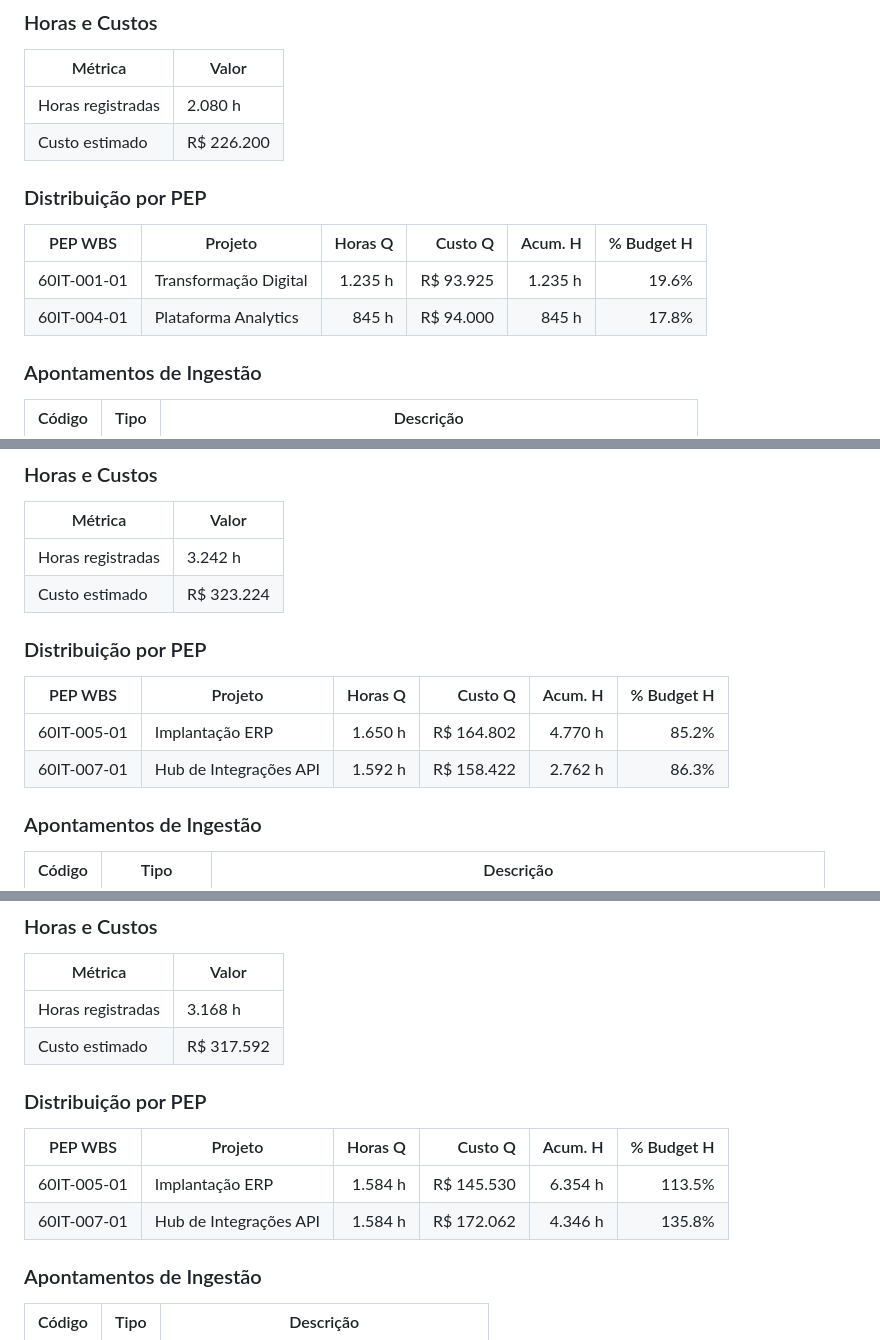
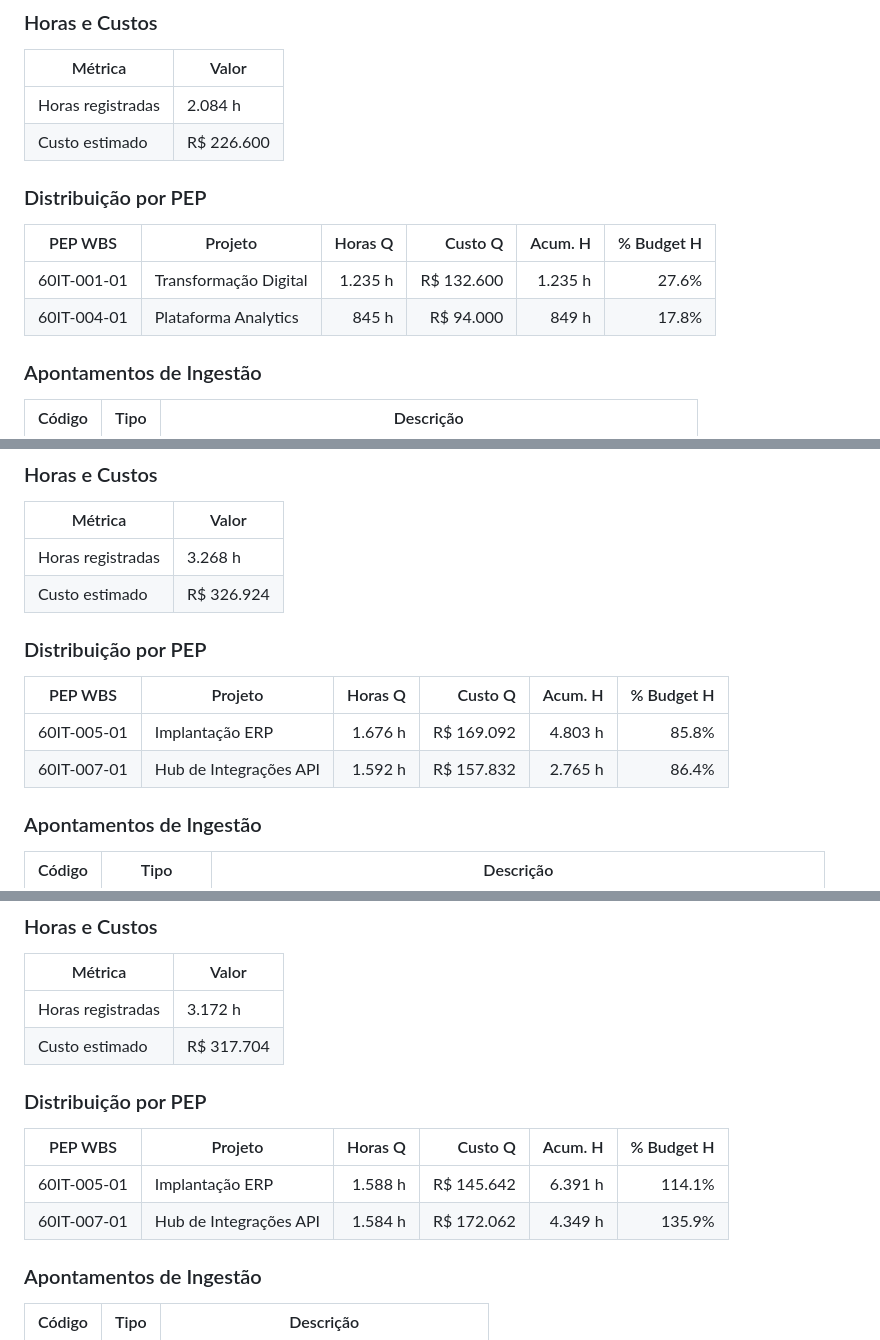
Before and after one commit to RtaSistemas/PMAS, a Markdown page: amostras/PORTFOLIO_ANALISE.md, 3 parts joined by grey strips. Rendered like a GitHub page.

```diff
--- a/amostras/PORTFOLIO_ANALISE.md
+++ b/amostras/PORTFOLIO_ANALISE.md
@@ -89,15 +89,15 @@
 
 | Métrica           | Valor           |
 |-------------------|-----------------|
-| Horas registradas | 2.080 h        |
-| Custo estimado    | R$ 226.200   |
+| Horas registradas | 2.084 h        |
+| Custo estimado    | R$ 226.600   |
 
 ### Distribuição por PEP
 
 | PEP WBS      | Projeto               | Horas Q  | Custo Q          | Acum. H  | % Budget H |
 |--------------|------------------------|----------:|------------------:|----------:|-----------:|
-| 60IT-001-01  | Transformação Digital  |    1.235 h |         R$ 93.925 |    1.235 h |      19.6% |
-| 60IT-004-01  | Plataforma Analytics   |      845 h |         R$ 94.000 |      845 h |      17.8% |
+| 60IT-001-01  | Transformação Digital  |    1.235 h |        R$ 132.600 |    1.235 h |      27.6% |
+| 60IT-004-01  | Plataforma Analytics   |      845 h |         R$ 94.000 |      849 h |      17.8% |
 
 ### Apontamentos de Ingestão
 
@@ -250,15 +250,15 @@
 
 | Métrica           | Valor           |
 |-------------------|-----------------|
-| Horas registradas | 3.242 h        |
-| Custo estimado    | R$ 323.224   |
+| Horas registradas | 3.268 h        |
+| Custo estimado    | R$ 326.924   |
 
 ### Distribuição por PEP
 
 | PEP WBS      | Projeto               | Horas Q  | Custo Q          | Acum. H  | % Budget H |
 |--------------|------------------------|----------:|------------------:|----------:|-----------:|
-| 60IT-005-01  | Implantação ERP        |    1.650 h |        R$ 164.802 |    4.770 h |      85.2% |
-| 60IT-007-01  | Hub de Integrações API |    1.592 h |        R$ 158.422 |    2.762 h |      86.3% |
+| 60IT-005-01  | Implantação ERP        |    1.676 h |        R$ 169.092 |    4.803 h |      85.8% |
+| 60IT-007-01  | Hub de Integrações API |    1.592 h |        R$ 157.832 |    2.765 h |      86.4% |
 
 ### Apontamentos de Ingestão
 
@@ -275,15 +275,15 @@
 
 | Métrica           | Valor           |
 |-------------------|-----------------|
-| Horas registradas | 3.168 h        |
-| Custo estimado    | R$ 317.592   |
+| Horas registradas | 3.172 h        |
+| Custo estimado    | R$ 317.704   |
 
 ### Distribuição por PEP
 
 | PEP WBS      | Projeto               | Horas Q  | Custo Q          | Acum. H  | % Budget H |
 |--------------|------------------------|----------:|------------------:|----------:|-----------:|
-| 60IT-005-01  | Implantação ERP        |    1.584 h |        R$ 145.530 |    6.354 h |     113.5% |
-| 60IT-007-01  | Hub de Integrações API |    1.584 h |        R$ 172.062 |    4.346 h |     135.8% |
+| 60IT-005-01  | Implantação ERP        |    1.588 h |        R$ 145.642 |    6.391 h |     114.1% |
+| 60IT-007-01  | Hub de Integrações API |    1.584 h |        R$ 172.062 |    4.349 h |     135.9% |
 
 ### Apontamentos de Ingestão
 
```
Also changed, not shown: other parts of amostras/PORTFOLIO_ANALISE.md (+10 -10 lines).
